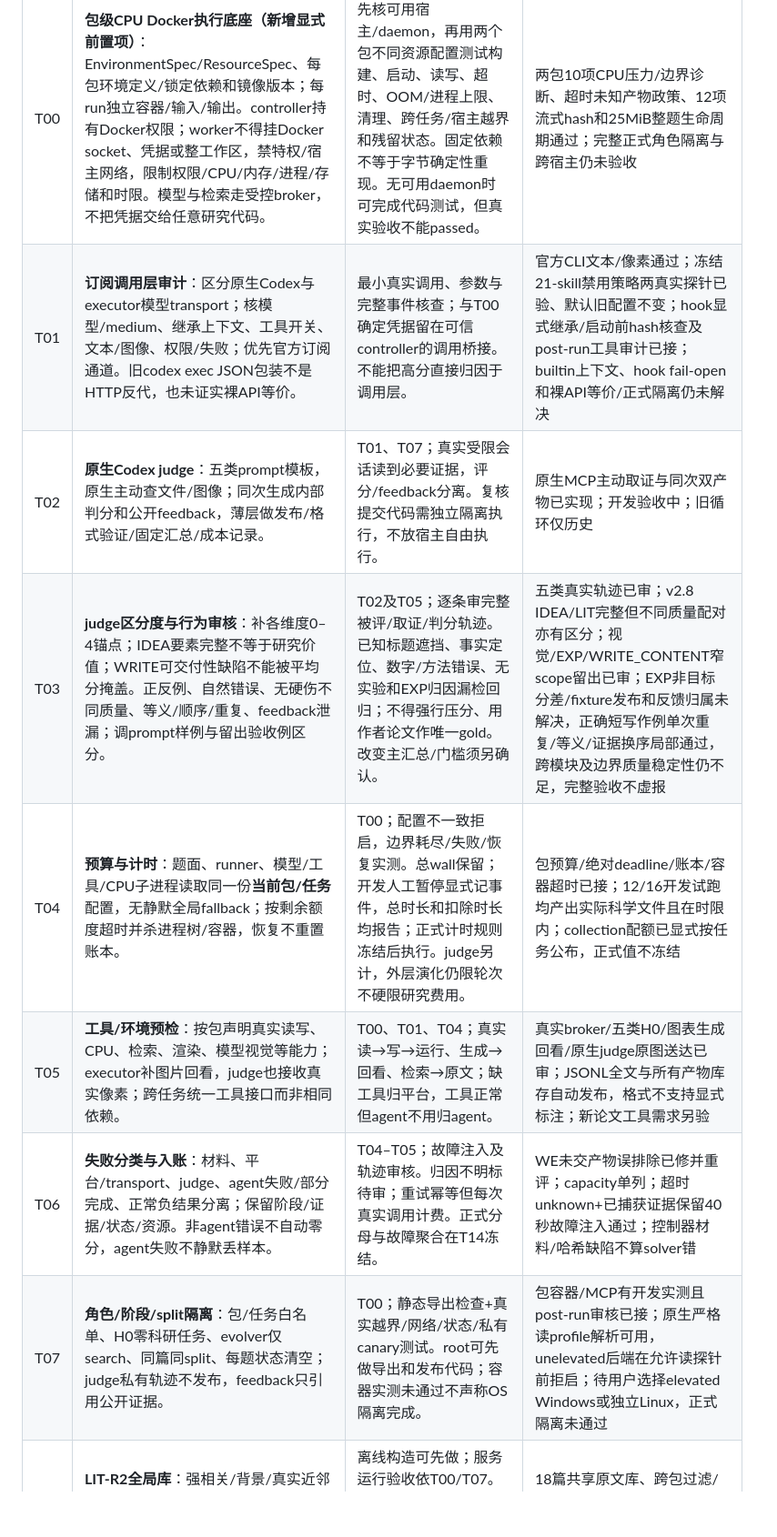
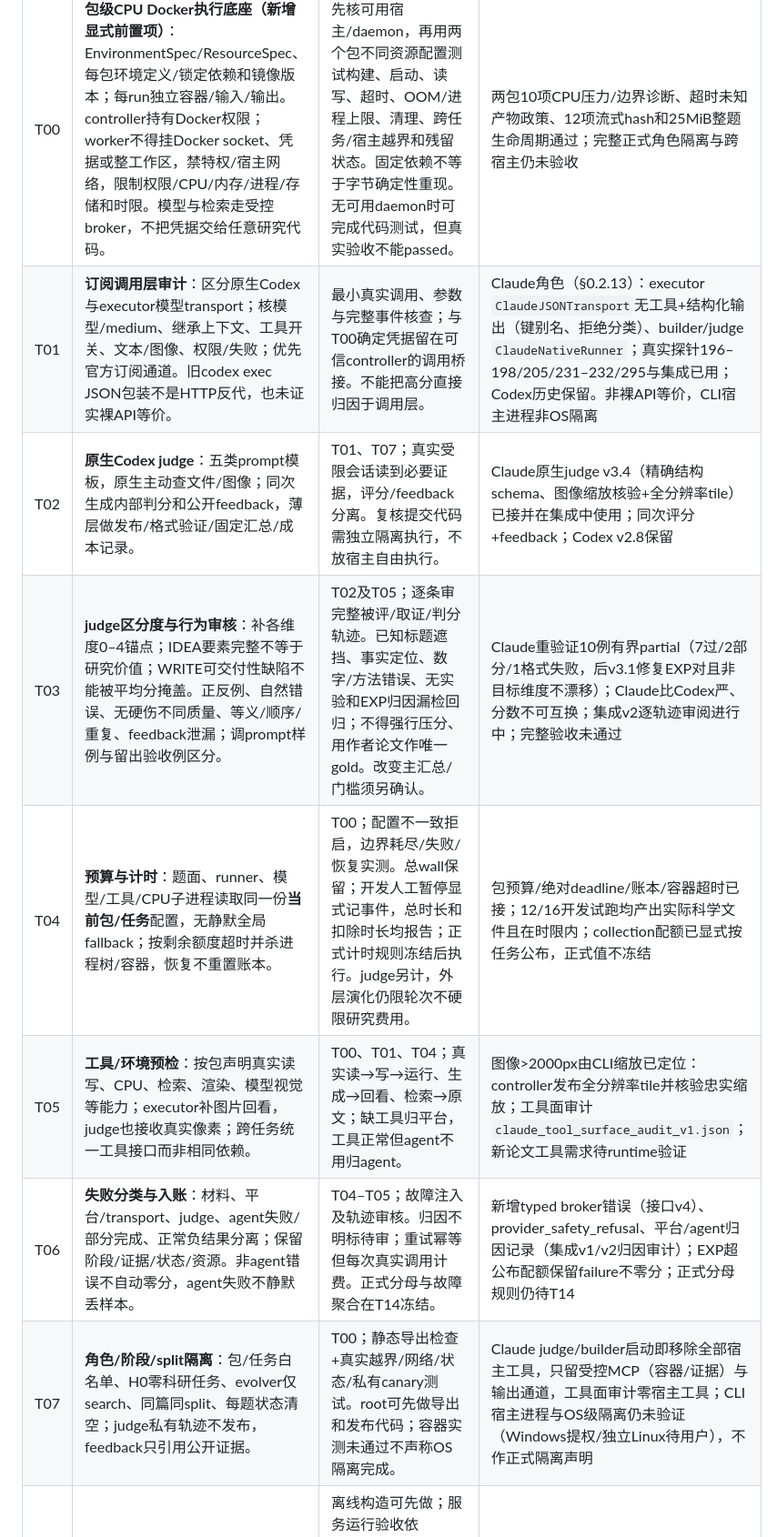
Before and after one commit to kekekawaii2839/meta-research-harness-bench, a Markdown page: AGENTS.md, the part around one of its changes. Shown at 91% size. Rendered like a GitHub page; blank space fills up the shorter version.

Commit message:
AGENTS: refresh T01-T13 status after Claude transition
Co-Authored-By: Claude Opus 5.5 (1M context) <noreply@anthropic.com>

```diff
--- a/AGENTS.md
+++ b/AGENTS.md
@@ -616,12 +616,12 @@ use case 项目与正式 search/test 家族隔离，不能据其结果回头选
 | ID | 工作包与实施要点 | 依赖与验收条件 | 当前状态 |
 |---|---|---|---|
 | T00 | **包级CPU Docker执行底座（新增显式前置项）**：EnvironmentSpec/ResourceSpec、每包环境定义/锁定依赖和镜像版本；每run独立容器/输入/输出。controller持有Docker权限；worker不得挂Docker socket、凭据或整工作区，禁特权/宿主网络，限制权限/CPU/内存/进程/存储和时限。模型与检索走受控broker，不把凭据交给任意研究代码。 | 先核可用宿主/daemon，再用两个包不同资源配置测试构建、启动、读写、超时、OOM/进程上限、清理、跨任务/宿主越界和残留状态。固定依赖不等于字节确定性重现。无可用daemon时可完成代码测试，但真实验收不能passed。 | 两包10项CPU压力/边界诊断、超时未知产物政策、12项流式hash和25MiB整题生命周期通过；完整正式角色隔离与跨宿主仍未验收 |
-| T01 | **订阅调用层审计**：区分原生Codex与executor模型transport；核模型/medium、继承上下文、工具开关、文本/图像、权限/失败；优先官方订阅通道。旧codex exec JSON包装不是HTTP反代，也未证实裸API等价。 | 最小真实调用、参数与完整事件核查；与T00确定凭据留在可信controller的调用桥接。不能把高分直接归因于调用层。 | 官方CLI文本/像素通过；冻结21-skill禁用策略两真实探针已验、默认旧配置不变；hook显式继承/启动前hash核查及post-run工具审计已接；builtin上下文、hook fail-open和裸API等价/正式隔离仍未解决 |
-| T02 | **原生Codex judge**：五类prompt模板，原生主动查文件/图像；同次生成内部判分和公开feedback，薄层做发布/格式验证/固定汇总/成本记录。 | T01、T07；真实受限会话读到必要证据，评分/feedback分离。复核提交代码需独立隔离执行，不放宿主自由执行。 | 原生MCP主动取证与同次双产物已实现；开发验收中；旧循环仅历史 |
-| T03 | **judge区分度与行为审核**：补各维度0–4锚点；IDEA要素完整不等于研究价值；WRITE可交付性缺陷不能被平均分掩盖。正反例、自然错误、无硬伤不同质量、等义/顺序/重复、feedback泄漏；调prompt样例与留出验收例区分。 | T02及T05；逐条审完整被评/取证/判分轨迹。已知标题遮挡、事实定位、数字/方法错误、无实验和EXP归因漏检回归；不得强行压分、用作者论文作唯一gold。改变主汇总/门槛须另确认。 | 五类真实轨迹已审；v2.8 IDEA/LIT完整但不同质量配对亦有区分；视觉/EXP/WRITE_CONTENT窄scope留出已审；EXP非目标分差/fixture发布和反馈归属未解决，正确短写作例单次重复/等义/证据换序局部通过，跨模块及边界质量稳定性仍不足，完整验收不虚报 |
+| T01 | **订阅调用层审计**：区分原生Codex与executor模型transport；核模型/medium、继承上下文、工具开关、文本/图像、权限/失败；优先官方订阅通道。旧codex exec JSON包装不是HTTP反代，也未证实裸API等价。 | 最小真实调用、参数与完整事件核查；与T00确定凭据留在可信controller的调用桥接。不能把高分直接归因于调用层。 | Claude角色（§0.2.13）：executor `ClaudeJSONTransport`无工具+结构化输出（键别名、拒绝分类）、builder/judge `ClaudeNativeRunner`；真实探针196–198/205/231–232/295与集成已用；Codex历史保留。非裸API等价，CLI宿主进程非OS隔离 |
+| T02 | **原生Codex judge**：五类prompt模板，原生主动查文件/图像；同次生成内部判分和公开feedback，薄层做发布/格式验证/固定汇总/成本记录。 | T01、T07；真实受限会话读到必要证据，评分/feedback分离。复核提交代码需独立隔离执行，不放宿主自由执行。 | Claude原生judge v3.4（精确结构schema、图像缩放核验+全分辨率tile）已接并在集成中使用；同次评分+feedback；Codex v2.8保留 |
+| T03 | **judge区分度与行为审核**：补各维度0–4锚点；IDEA要素完整不等于研究价值；WRITE可交付性缺陷不能被平均分掩盖。正反例、自然错误、无硬伤不同质量、等义/顺序/重复、feedback泄漏；调prompt样例与留出验收例区分。 | T02及T05；逐条审完整被评/取证/判分轨迹。已知标题遮挡、事实定位、数字/方法错误、无实验和EXP归因漏检回归；不得强行压分、用作者论文作唯一gold。改变主汇总/门槛须另确认。 | Claude重验证10例有界partial（7过/2部分/1格式失败，后v3.1修复EXP对且非目标维度不漂移）；Claude比Codex严、分数不可互换；集成v2逐轨迹审阅进行中；完整验收未通过 |
 | T04 | **预算与计时**：题面、runner、模型/工具/CPU子进程读取同一份**当前包/任务**配置，无静默全局fallback；按剩余额度超时并杀进程树/容器，恢复不重置账本。 | T00；配置不一致拒启，边界耗尽/失败/恢复实测。总wall保留；开发人工暂停显式记事件，总时长和扣除时长均报告；正式计时规则冻结后执行。judge另计，外层演化仍限轮次不硬限研究费用。 | 包预算/绝对deadline/账本/容器超时已接；12/16开发试跑均产出实际科学文件且在时限内；collection配额已显式按任务公布，正式值不冻结 |
-| T05 | **工具/环境预检**：按包声明真实读写、CPU、检索、渲染、模型视觉等能力；executor补图片回看，judge也接收真实像素；跨任务统一工具接口而非相同依赖。 | T00、T01、T04；真实读→写→运行、生成→回看、检索→原文；缺工具归平台，工具正常但agent不用归agent。 | 真实broker/五类H0/图表生成回看/原生judge原图送达已审；JSONL全文与所有产物库存自动发布，格式不支持显式标注；新论文工具需求另验 |
-| T06 | **失败分类与入账**：材料、平台/transport、judge、agent失败/部分完成、正常负结果分离；保留阶段/证据/状态/资源。非agent错误不自动零分，agent失败不静默丢样本。 | T04–T05；故障注入及轨迹审核。归因不明标待审；重试幂等但每次真实调用计费。正式分母与故障聚合在T14冻结。 | WE未交产物误排除已修并重评；capacity单列；超时unknown+已捕获证据保留40秒故障注入通过；控制器材料/哈希缺陷不算solver错 |
-| T07 | **角色/阶段/split隔离**：包/任务白名单、H0零科研任务、evolver仅search、同篇同split、每题状态清空；judge私有轨迹不发布，feedback只引用公开证据。 | T00；静态导出检查+真实越界/网络/状态/私有canary测试。root可先做导出和发布代码；容器实测未通过不声称OS隔离完成。 | 包容器/MCP有开发实测且post-run审核已接；原生严格读profile解析可用，unelevated后端在允许读探针前拒启；待用户选择elevated Windows或独立Linux，正式隔离未通过 |
+| T05 | **工具/环境预检**：按包声明真实读写、CPU、检索、渲染、模型视觉等能力；executor补图片回看，judge也接收真实像素；跨任务统一工具接口而非相同依赖。 | T00、T01、T04；真实读→写→运行、生成→回看、检索→原文；缺工具归平台，工具正常但agent不用归agent。 | 图像>2000px由CLI缩放已定位：controller发布全分辨率tile并核验忠实缩放；工具面审计`claude_tool_surface_audit_v1.json`；新论文工具需求待runtime验证 |
+| T06 | **失败分类与入账**：材料、平台/transport、judge、agent失败/部分完成、正常负结果分离；保留阶段/证据/状态/资源。非agent错误不自动零分，agent失败不静默丢样本。 | T04–T05；故障注入及轨迹审核。归因不明标待审；重试幂等但每次真实调用计费。正式分母与故障聚合在T14冻结。 | 新增typed broker错误（接口v4）、provider_safety_refusal、平台/agent归因记录（集成v1/v2归因审计）；EXP超公布配额保留failure不零分；正式分母规则仍待T14 |
+| T07 | **角色/阶段/split隔离**：包/任务白名单、H0零科研任务、evolver仅search、同篇同split、每题状态清空；judge私有轨迹不发布，feedback只引用公开证据。 | T00；静态导出检查+真实越界/网络/状态/私有canary测试。root可先做导出和发布代码；容器实测未通过不声称OS隔离完成。 | Claude judge/builder启动即移除全部宿主工具，只留受控MCP（容器/证据）与输出通道，工具面审计零宿主工具；CLI宿主进程与OS级隔离仍未验证（Windows提权/独立Linux待用户），不作正式隔离声明 |
 | T08 | **LIT-R2全局库**：强相关/背景/真实近邻去重；只索引允许背景原文，去掉定向digest及IDEA措辞；search/snippet/read统一cutoff/版本/目标排除，最早公开核查。 | 离线构造可先做；服务运行验收依T00/T07。跨包发现、拒绝未来/目标/跨split答案、原文保真/覆盖/近邻难度审核。8篇仅开发种子，不冒称正式覆盖。 | 18篇共享原文库、跨包过滤/实际LIT已跑，judge固定原文与char索引已补；364/365页可读、1页显式失败；非完整领域覆盖 |
 | T09 | **LIT分层与检索指标**：按任务私有标签核心/背景/混淆，分别记录返回/阅读/采用，身份版本去重；合理引用近邻与名单外有效支持不罚。 | T08；机械匹配与语义核查对齐。公式/权重/是否进主分待pilot及确认，不擅改四维。 | 检索三阶段诊断代码/测试已实现；11篇SSA私有候选已独立溯源及root定位复核；真实H0返回/摘要/页读/声明采用诊断已出，7篇SSA未审；非必引gold，公式权重及主分待定 |
```
Also changed, not shown: other parts of AGENTS.md (+4 -4 lines).
